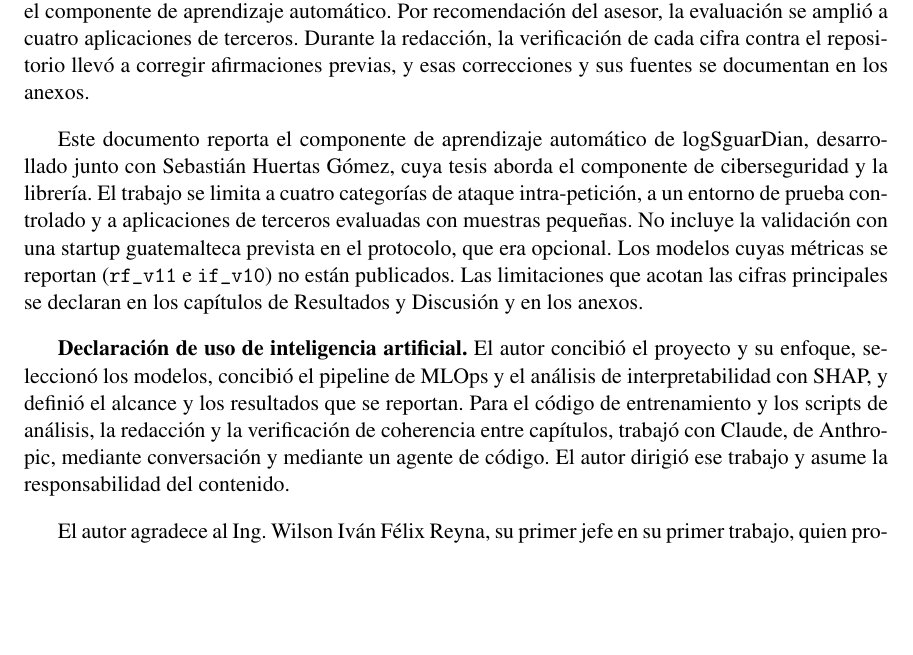
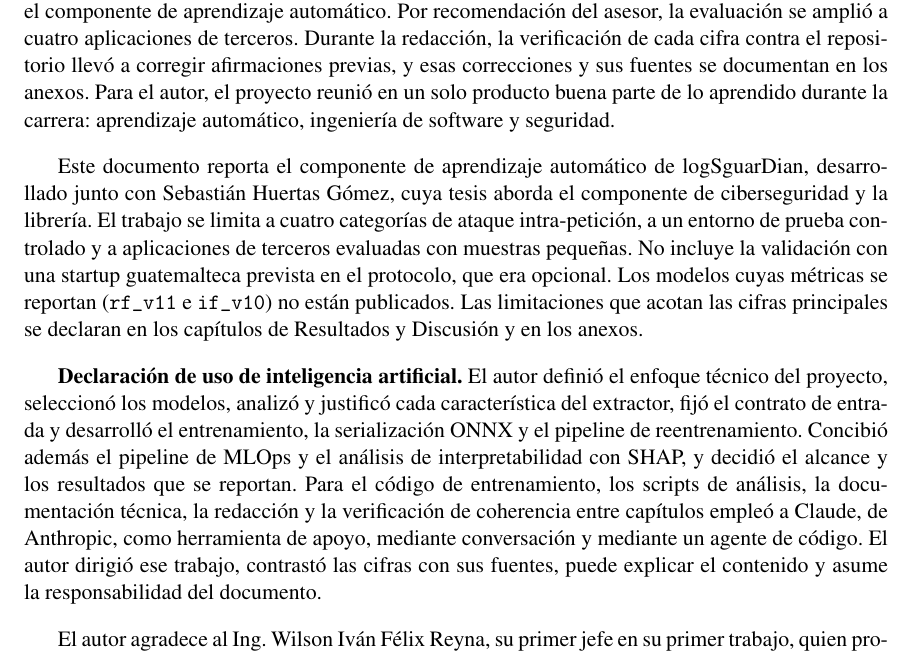
Before and after one commit to Diegoval-Dev/logSguarDian-thesis, a LaTeX document (z-main.tex, which reads a-prefacio.tex): part of page 4 of 106, cut so that both start at the same text, the shorter picture padded with empty space. Compiled offline with pdfLaTeX.

Commit message:
Reescribe la declaración de uso de inteligencia artificial y completa la historia del prefacio

```diff
--- a/a-prefacio.tex
+++ b/a-prefacio.tex
@@ -1,8 +1,8 @@
-El proyecto nació de la idea del Ing. Wilson Iván Félix Reyna, primer jefe del autor, de construir una librería que combinara inteligencia artificial y ciberseguridad. Se desarrolló entre mayo y octubre de 2026 junto con Sebastián Huertas Gómez, quien implementó el extractor inicial y el lado npm de la librería y desarrolló el componente de ciberseguridad, mientras que el autor desarrolló el componente de aprendizaje automático. Por recomendación del asesor, la evaluación se amplió a cuatro aplicaciones de terceros. Durante la redacción, la verificación de cada cifra contra el repositorio llevó a corregir afirmaciones previas, y esas correcciones y sus fuentes se documentan en los anexos.
+El proyecto nació de la idea del Ing. Wilson Iván Félix Reyna, primer jefe del autor, de construir una librería que combinara inteligencia artificial y ciberseguridad. Se desarrolló entre mayo y octubre de 2026 junto con Sebastián Huertas Gómez, quien implementó el extractor inicial y el lado npm de la librería y desarrolló el componente de ciberseguridad, mientras que el autor desarrolló el componente de aprendizaje automático. Por recomendación del asesor, la evaluación se amplió a cuatro aplicaciones de terceros. Durante la redacción, la verificación de cada cifra contra el repositorio llevó a corregir afirmaciones previas, y esas correcciones y sus fuentes se documentan en los anexos. Para el autor, el proyecto reunió en un solo producto buena parte de lo aprendido durante la carrera: aprendizaje automático, ingeniería de software y seguridad.
 
 Este documento reporta el componente de aprendizaje automático de logSguarDian, desarrollado junto con Sebastián Huertas Gómez, cuya tesis aborda el componente de ciberseguridad y la librería. El trabajo se limita a cuatro categorías de ataque intra-petición, a un entorno de prueba controlado y a aplicaciones de terceros evaluadas con muestras pequeñas. No incluye la validación con una startup guatemalteca prevista en el protocolo, que era opcional. Los modelos cuyas métricas se reportan (\texttt{rf\_v11} e \texttt{if\_v10}) no están publicados. Las limitaciones que acotan las cifras principales se declaran en los capítulos de Resultados y Discusión y en los anexos.
 
-\textbf{Declaración de uso de inteligencia artificial.} El autor concibió el proyecto y su enfoque, seleccionó los modelos, concibió el pipeline de MLOps y el análisis de interpretabilidad con SHAP, y definió el alcance y los resultados que se reportan. Para el código de entrenamiento y los scripts de análisis, la redacción y la verificación de coherencia entre capítulos, trabajó con Claude, de Anthropic, mediante conversación y mediante un agente de código. El autor dirigió ese trabajo y asume la responsabilidad del contenido.
+\textbf{Declaración de uso de inteligencia artificial.} El autor definió el enfoque técnico del proyecto, seleccionó los modelos, analizó y justificó cada característica del extractor, fijó el contrato de entrada y desarrolló el entrenamiento, la serialización ONNX y el pipeline de reentrenamiento. Concibió además el pipeline de MLOps y el análisis de interpretabilidad con SHAP, y decidió el alcance y los resultados que se reportan. Para el código de entrenamiento, los scripts de análisis, la documentación técnica, la redacción y la verificación de coherencia entre capítulos empleó a Claude, de Anthropic, como herramienta de apoyo, mediante conversación y mediante un agente de código. El autor dirigió ese trabajo, contrastó las cifras con sus fuentes, puede explicar el contenido y asume la responsabilidad del documento.
 
 El autor agradece al Ing. Wilson Iván Félix Reyna, su primer jefe en su primer trabajo, quien propuso la idea original de una librería que combine inteligencia artificial y ciberseguridad. Agradece al Ing. Erick Francisco Marroquín Rodríguez, asesor de este trabajo, por su guía y por la recomendación de evaluar el sistema en aplicaciones de terceros. Agradece al Ing. Bacilio Alexander Bolaños Lima, catedrático, quien lo acompañó durante el desarrollo de este proyecto, y a Sebastián Huertas Gómez, compañero de proyecto.
 
```
